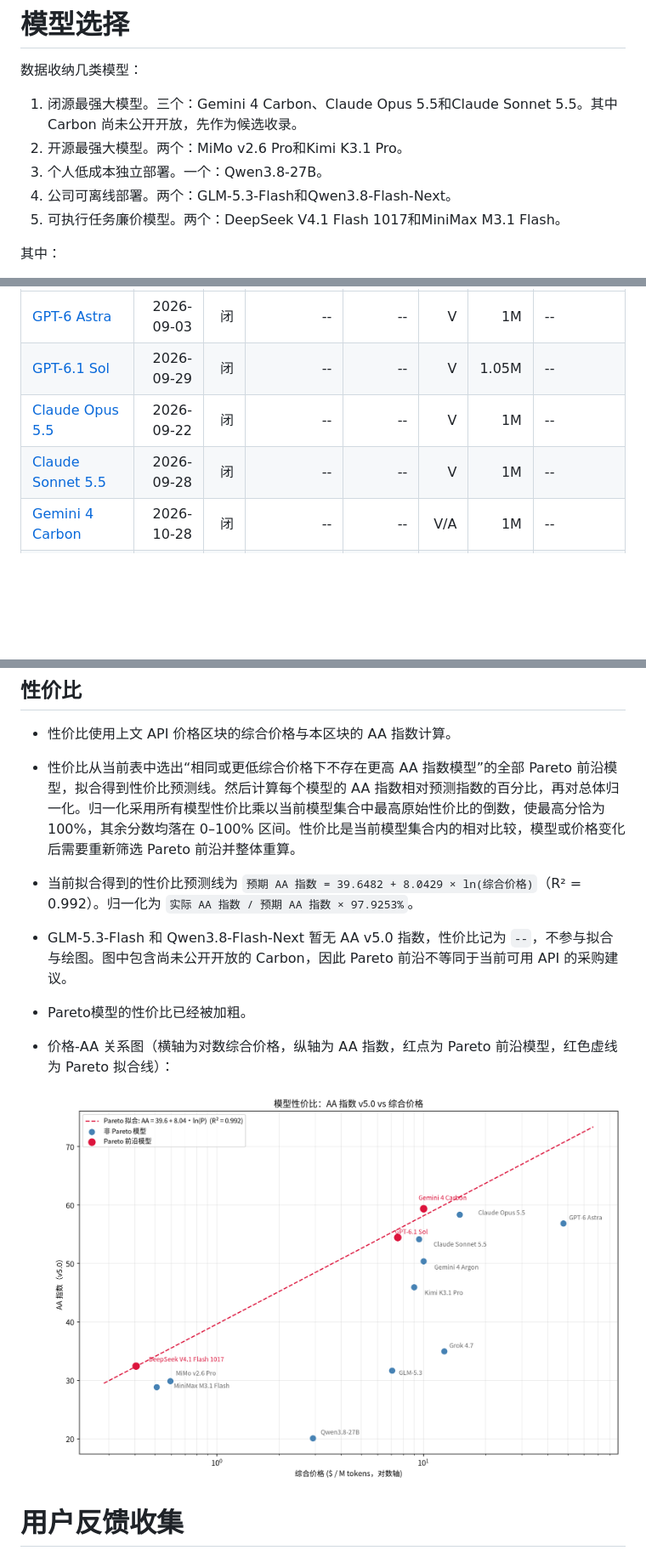
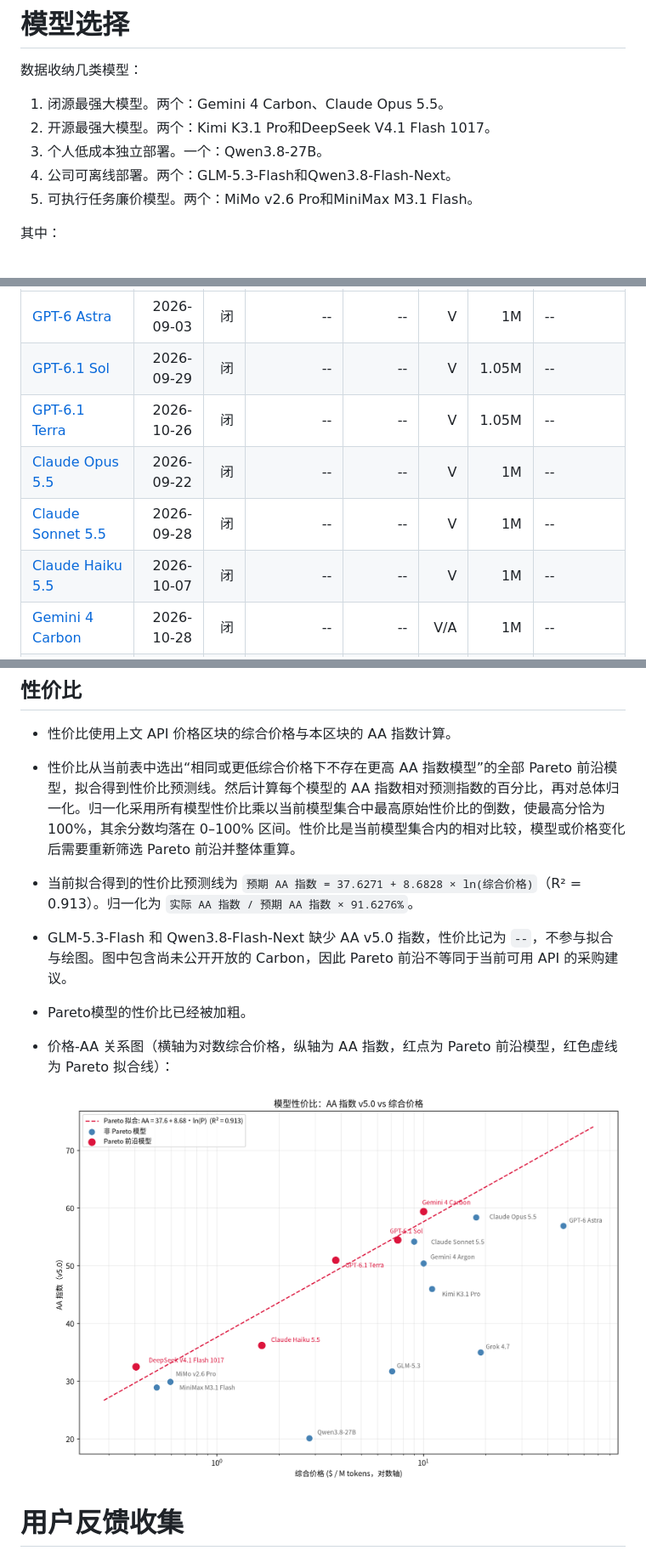
Before and after one commit to shell909090/ai, a Markdown page: comparison/README.md, 3 parts joined by grey strips. Shown: that part at 85% size. Drawn GitHub-style; pictures changed too: comparison/price_vs_aa.png; blank space fills up the shorter version.

Commit message:
docs(comparison): add Terra and Haiku and recalculate blended pricing

```diff
--- a/comparison/README.md
+++ b/comparison/README.md
@@ -2,11 +2,11 @@
 
 数据收纳几类模型：
 
-1. 闭源最强大模型。三个：Gemini 4 Carbon、Claude Opus 5.5和Claude Sonnet 5.5。其中 Carbon 尚未公开开放，先作为候选收录。
-2. 开源最强大模型。两个：MiMo v2.6 Pro和Kimi K3.1 Pro。
+1. 闭源最强大模型。两个：Gemini 4 Carbon、Claude Opus 5.5。
+2. 开源最强大模型。两个：Kimi K3.1 Pro和DeepSeek V4.1 Flash 1017。
 3. 个人低成本独立部署。一个：Qwen3.8-27B。
 4. 公司可离线部署。两个：GLM-5.3-Flash和Qwen3.8-Flash-Next。
-5. 可执行任务廉价模型。两个：DeepSeek V4.1 Flash 1017和MiniMax M3.1 Flash。
+5. 可执行任务廉价模型。两个：MiMo v2.6 Pro和MiniMax M3.1 Flash。
 
 其中：
 
@@ -20,8 +20,10 @@
 |---|---:|---:|---:|---:|---:|---:|---|
 | [GPT-6 Astra](https://developers.openai.com/api/docs/models/gpt-6-astra) | 2026-09-03 | 闭 | -- | -- | V | 1M | -- |
 | [GPT-6.1 Sol](https://developers.openai.com/api/docs/models/gpt-6.1-sol) | 2026-09-29 | 闭 | -- | -- | V | 1.05M | -- |
+| [GPT-6.1 Terra](https://developers.openai.com/api/docs/models/gpt-6.1-terra) | 2026-10-26 | 闭 | -- | -- | V | 1.05M | -- |
 | [Claude Opus 5.5](https://www.anthropic.com/claude-opus-5-5) | 2026-09-22 | 闭 | -- | -- | V | 1M | -- |
 | [Claude Sonnet 5.5](https://www.anthropic.com/claude-sonnet-5-5) | 2026-09-28 | 闭 | -- | -- | V | 1M | -- |
+| [Claude Haiku 5.5](https://platform.claude.com/docs/en/models/haiku-5-5/overview) | 2026-10-07 | 闭 | -- | -- | V | 1M | -- |
 | [Gemini 4 Carbon](https://blog.google/innovation-and-ai/models-and-research/gemini-models/introducing-gemini-4-carbon/) | 2026-10-28 | 闭 | -- | -- | V/A | 1M | -- |
 | [Gemini 4 Argon](https://blog.google/intl/zh-tw/products/explore-get-answers/gemini-4-argon/) | 2026-09-30 | 闭 | -- | -- | V/A | 1M | -- |
 | [Grok 4.7](https://x.ai/news/grok-4-7) | 2026-09-21 | 闭 | -- | -- | V | 500k | -- |
@@ -108,8 +118,8 @@
 
 - 性价比使用上文 API 价格区块的综合价格与本区块的 AA 指数计算。
 - 性价比从当前表中选出“相同或更低综合价格下不存在更高 AA 指数模型”的全部 Pareto 前沿模型，拟合得到性价比预测线。然后计算每个模型的 AA 指数相对预测指数的百分比，再对总体归一化。归一化采用所有模型性价比乘以当前模型集合中最高原始性价比的倒数，使最高分恰为 100%，其余分数均落在 0–100% 区间。性价比是当前模型集合内的相对比较，模型或价格变化后需要重新筛选 Pareto 前沿并整体重算。
-- 当前拟合得到的性价比预测线为 `预期 AA 指数 = 39.6482 + 8.0429 × ln(综合价格)`（R² = 0.992）。归一化为 `实际 AA 指数 / 预期 AA 指数 × 97.9253%`。
-- GLM-5.3-Flash 和 Qwen3.8-Flash-Next 暂无 AA v5.0 指数，性价比记为 `--`，不参与拟合与绘图。图中包含尚未公开开放的 Carbon，因此 Pareto 前沿不等同于当前可用 API 的采购建议。
+- 当前拟合得到的性价比预测线为 `预期 AA 指数 = 37.6271 + 8.6828 × ln(综合价格)`（R² = 0.913）。归一化为 `实际 AA 指数 / 预期 AA 指数 × 91.6276%`。
+- GLM-5.3-Flash 和 Qwen3.8-Flash-Next 缺少 AA v5.0 指数，性价比记为 `--`，不参与拟合与绘图。图中包含尚未公开开放的 Carbon，因此 Pareto 前沿不等同于当前可用 API 的采购建议。
 - Pareto模型的性价比已经被加粗。
 - 价格-AA 关系图（横轴为对数综合价格，纵轴为 AA 指数，红点为 Pareto 前沿模型，红色虚线为 Pareto 拟合线）：
 
```
Also changed, not shown: other parts of comparison/README.md (+29 -21 lines), 1 other file.
